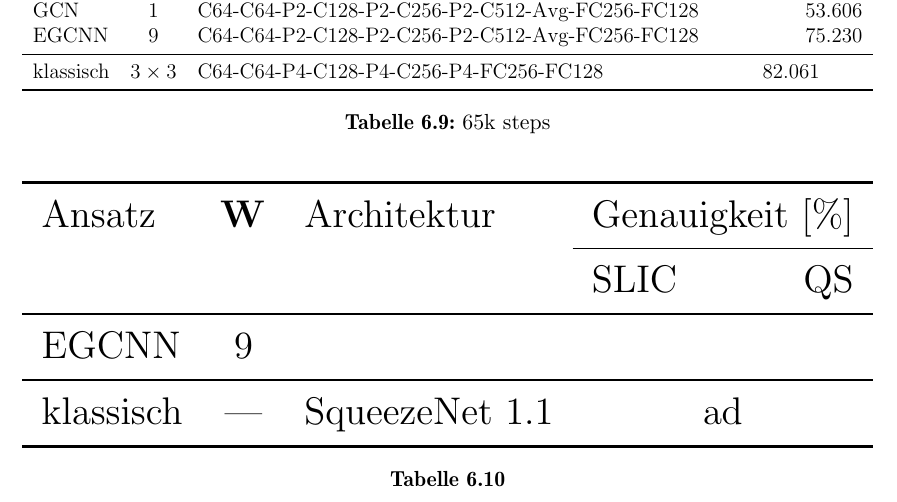
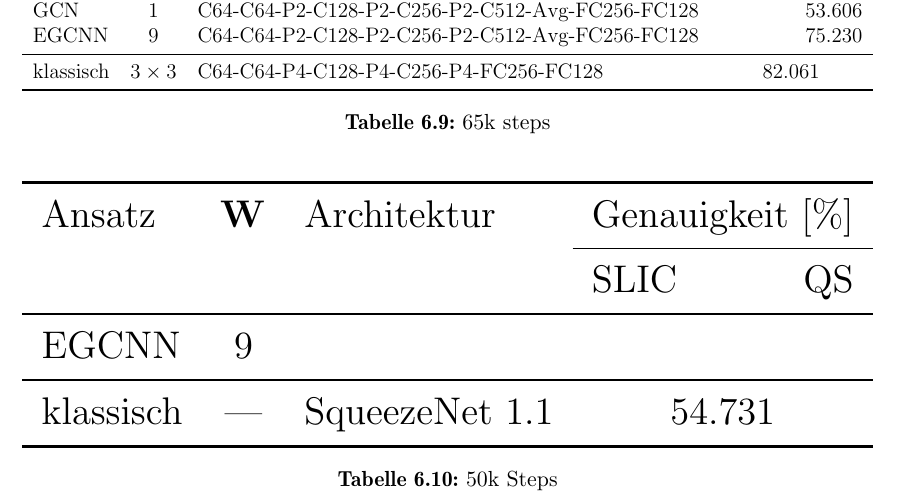
Before and after one commit to rusty1s/deep-learning-on-graphs, a LaTeX thesis (master/main.tex, which reads master/kapitel/evaluation/ergebnisse.tex): part of page 89 of 115, cut so that both start at the same text. Compiled offline with pdfLaTeX.

Commit message:
pascal voc ergebnis

```diff
--- a/master/kapitel/evaluation/ergebnisse.tex
+++ b/master/kapitel/evaluation/ergebnisse.tex
@@ -114,10 +114,10 @@ Das ist riesig!
   \midrule
   \gls{EGCNN} & 9 & &\\
   \midrule
-  klassisch & — & SqueezeNet 1.1 & \multicolumn{2}{c}{ad} \\
+  klassisch & — & SqueezeNet 1.1 & \multicolumn{2}{c}{54.731} \\
   \bottomrule
 \end{tabular}}
-\caption[Testgenauigkeiten der \gls{Pascal} Superpixelrepräsentationen]{}
+\caption[Testgenauigkeiten der \gls{Pascal} Superpixelrepräsentationen]{50k Steps}
 \label{tab:train_pascal}
 \end{table}
 
```
